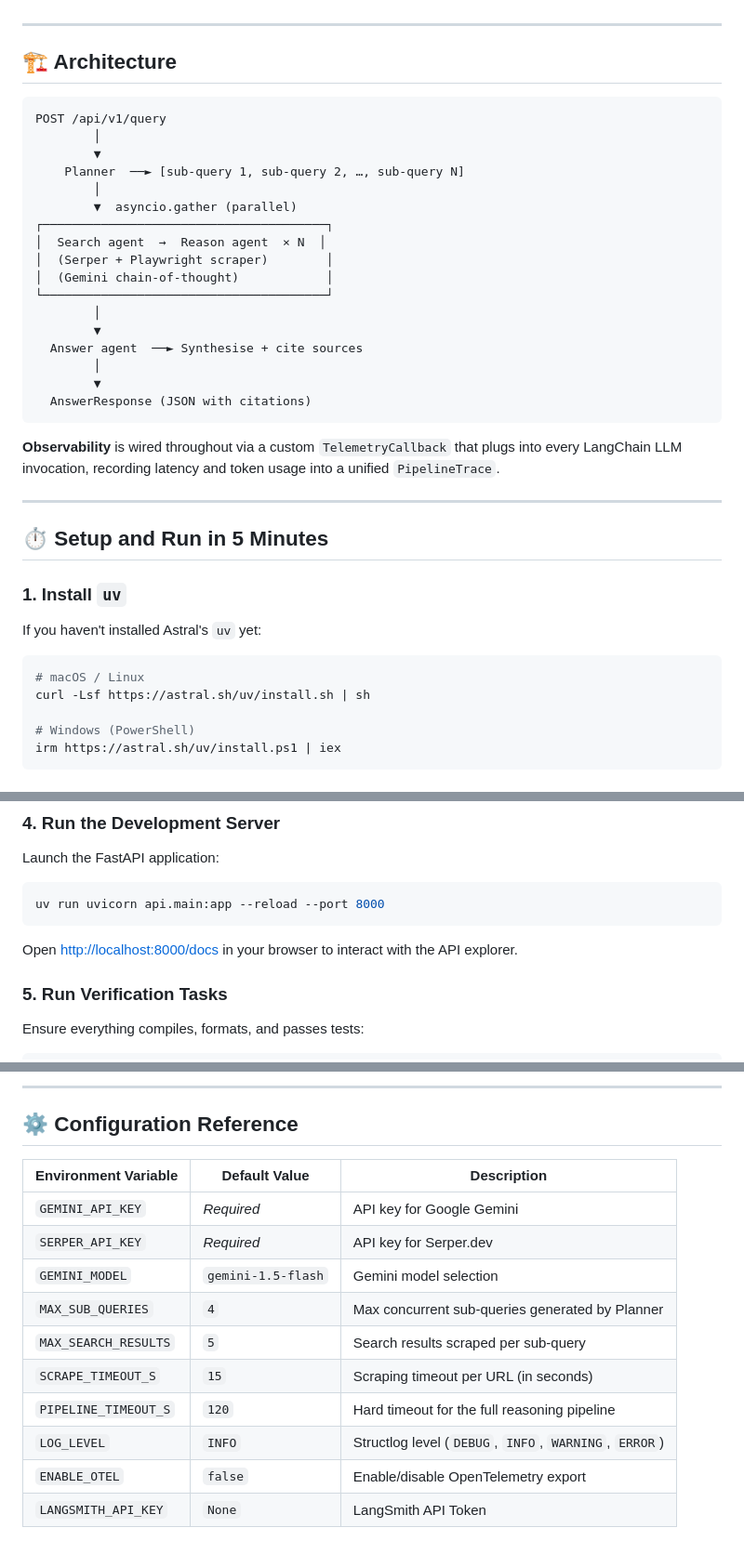
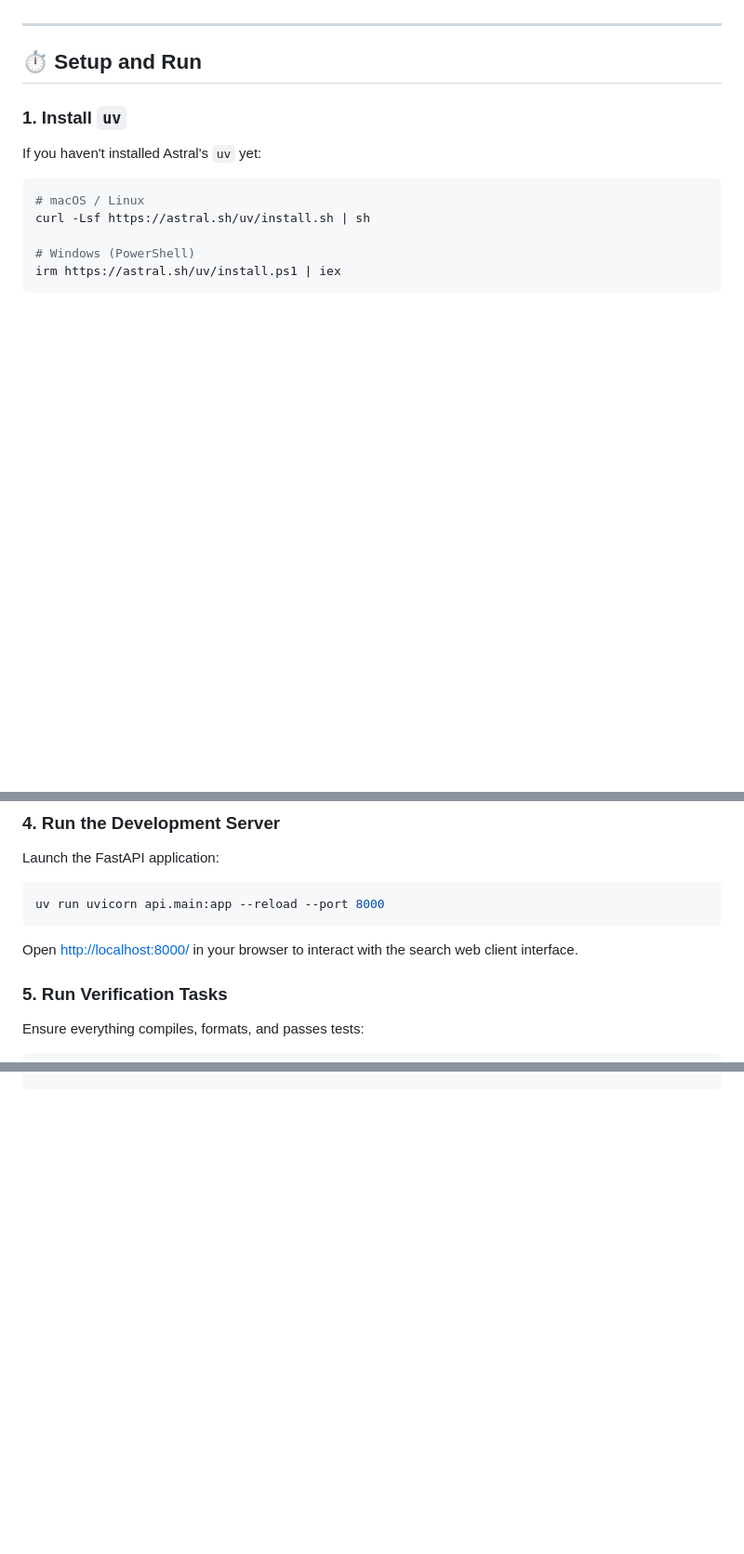
Before and after one commit to adityakanamadi281/perceptyx-ai, a Markdown page: README.md, 3 parts joined by grey strips. Shown at 93% size. GitHub-like rendering; blank space fills up the shorter version.

````diff
--- a/README.md
+++ b/README.md
@@ -25,33 +25,7 @@ Agentic web search, reasoning, and fact-checking system powered by **LangGraph**
 
 ---
 
-## 🏗️ Architecture
-
-```
-POST /api/v1/query
-        │
-        ▼
-    Planner  ──► [sub-query 1, sub-query 2, …, sub-query N]
-        │
-        ▼  asyncio.gather (parallel)
-┌───────────────────────────────────────┐
-│  Search agent  →  Reason agent  × N  │
-│  (Serper + Playwright scraper)        │
-│  (Gemini chain-of-thought)            │
-└───────────────────────────────────────┘
-        │
-        ▼
-  Answer agent  ──► Synthesise + cite sources
-        │
-        ▼
-  AnswerResponse (JSON with citations)
-```
-
-**Observability** is wired throughout via a custom `TelemetryCallback` that plugs into every LangChain LLM invocation, recording latency and token usage into a unified `PipelineTrace`.
-
----
-
-## ⏱️ Setup and Run in 5 Minutes
+## ⏱️ Setup and Run
 
 ### 1. Install `uv`
 If you haven't installed Astral's `uv` yet:
@@ -86,7 +60,7 @@ Launch the FastAPI application:
 ```bash
 uv run uvicorn api.main:app --reload --port 8000
 ```
-Open [http://localhost:8000/docs](http://localhost:8000/docs) in your browser to interact with the API explorer.
+Open [http://localhost:8000/](http://localhost:8000/) in your browser to interact with the search web client interface.
 
 ### 5. Run Verification Tasks
 Ensure everything compiles, formats, and passes tests:
@@ -195,16 +102,0 @@ OTEL_ENDPOINT=http://your-otel-collector:4317
----
-
-## ⚙️ Configuration Reference
-
-| Environment Variable | Default Value | Description |
-|---|---|---|
-| `GEMINI_API_KEY` | *Required* | API key for Google Gemini |
-| `SERPER_API_KEY` | *Required* | API key for Serper.dev |
-| `GEMINI_MODEL` | `gemini-1.5-flash` | Gemini model selection |
-| `MAX_SUB_QUERIES` | `4` | Max concurrent sub-queries generated by Planner |
-| `MAX_SEARCH_RESULTS` | `5` | Search results scraped per sub-query |
-| `SCRAPE_TIMEOUT_S` | `15` | Scraping timeout per URL (in seconds) |
-| `PIPELINE_TIMEOUT_S` | `120` | Hard timeout for the full reasoning pipeline |
-| `LOG_LEVEL` | `INFO` | Structlog level (`DEBUG`, `INFO`, `WARNING`, `ERROR`) |
-| `ENABLE_OTEL` | `false` | Enable/disable OpenTelemetry export |
-| `LANGSMITH_API_KEY` | `None` | LangSmith API Token |
````
Also changed, not shown: other parts of README.md (+0 -66 lines).
